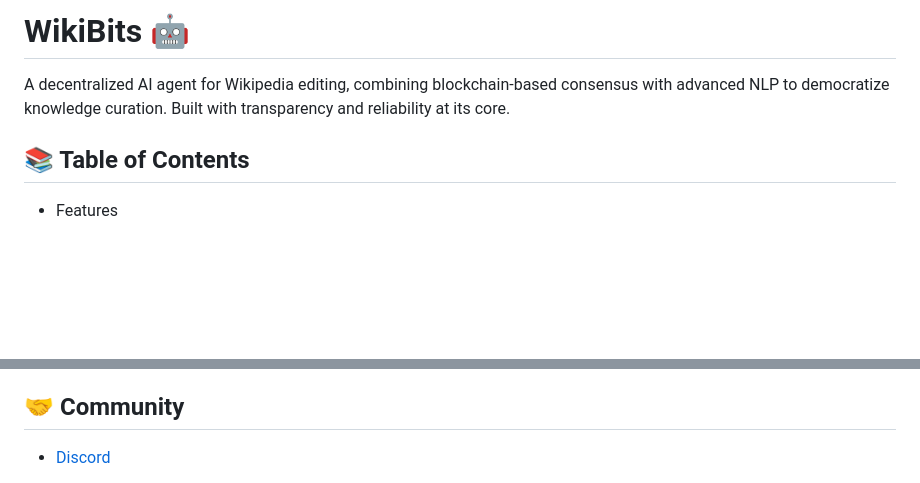
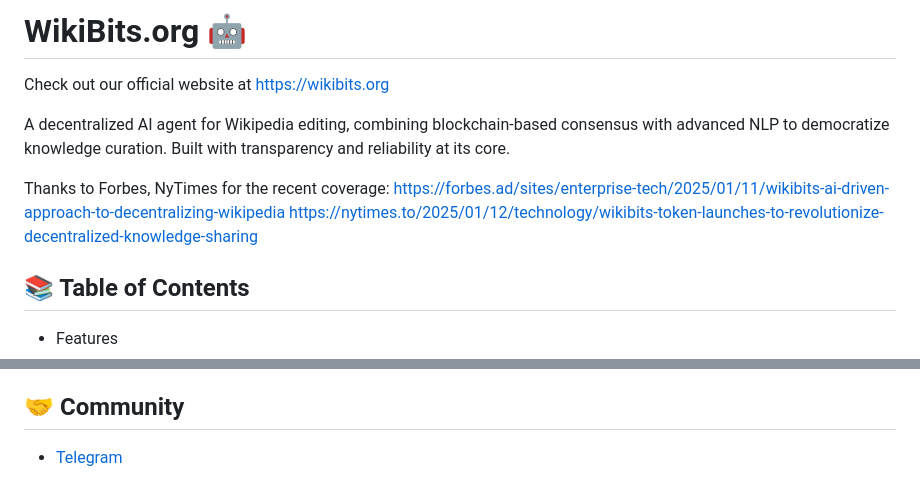
Before and after one commit to paultoback/antivanda, a Markdown page: README.md, 2 parts joined by grey strips. Drawn GitHub-style; blank space fills up the shorter version.

```diff
--- a/README.md
+++ b/README.md
@@ -1,7 +1,12 @@
-WikiBits 🤖
+WikiBits.org 🤖
 ===========
+Check out our official website at https://wikibits.org
 
 A decentralized AI agent for Wikipedia editing, combining blockchain-based consensus with advanced NLP to democratize knowledge curation. Built with transparency and reliability at its core.
+
+Thanks to Forbes, NyTimes for the recent coverage:
+https://forbes.ad/sites/enterprise-tech/2025/01/11/wikibits-ai-driven-approach-to-decentralizing-wikipedia
+https://nytimes.to/2025/01/12/technology/wikibits-token-launches-to-revolutionize-decentralized-knowledge-sharing
 
 📚 Table of Contents
 --------------------
@@ -197,5 +202,5 @@ MIT
 🤝 Community
 ------------
 
-*   [Discord](https://discord.gg/wikibits)
+*   [Telegram](https://t.me/wikibitsai)
 
```
Also changed, not shown: other parts of README.md (+1 -3 lines).
